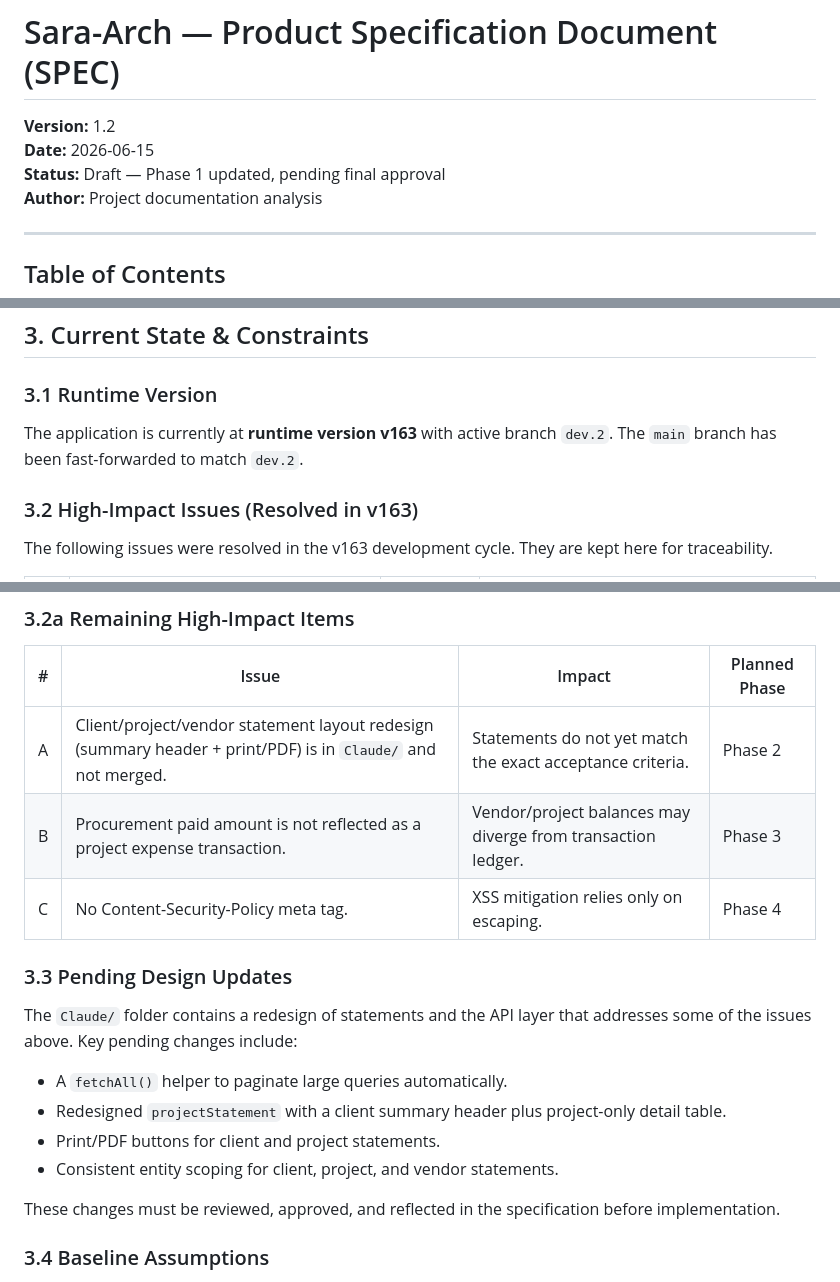
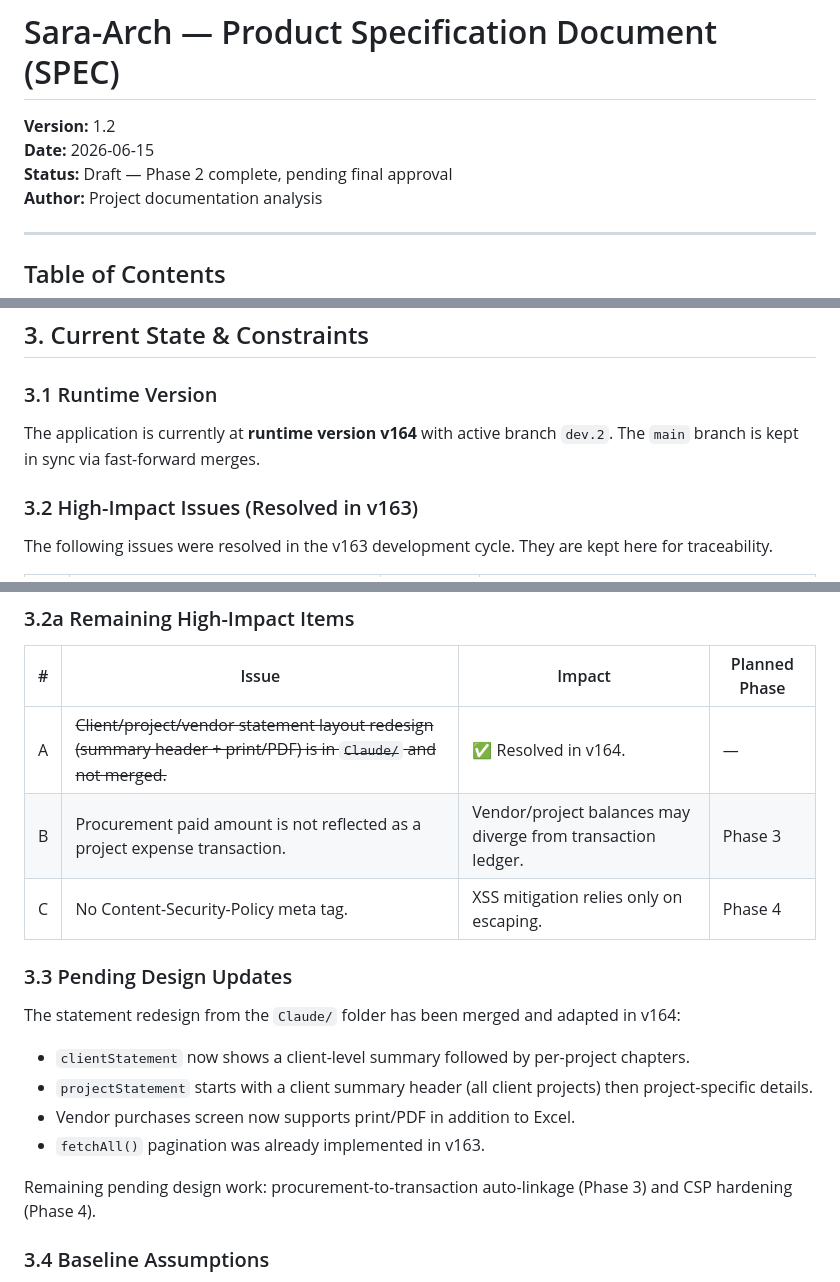
Before and after one commit to Gendy92/Sara-Arch, a Markdown page: SPEC.md, 3 parts joined by grey strips. Drawn GitHub-style.

Commit message:
docs: update SPEC.md for v164 (Phase 2 statement redesign complete)

```diff
--- a/SPEC.md
+++ b/SPEC.md
@@ -2,7 +2,7 @@
 
 **Version:** 1.2
 **Date:** 2026-06-15
-**Status:** Draft — Phase 1 updated, pending final approval
+**Status:** Draft — Phase 2 complete, pending final approval
 **Author:** Project documentation analysis
 
 ---
@@ -82,7 +82,7 @@ Sara-Arch aims to provide a single, centralized, easy-to-use financial and opera
 
 ### 3.1 Runtime Version
 
-The application is currently at **runtime version v163** with active branch `dev.2`. The `main` branch has been fast-forwarded to match `dev.2`.
+The application is currently at **runtime version v164** with active branch `dev.2`. The `main` branch is kept in sync via fast-forward merges.
 
 ### 3.2 High-Impact Issues (Resolved in v163)
 
@@ -105,20 +105,20 @@ The following issues were resolved in the v163 development cycle. They are kept
 
 | # | Issue | Impact | Planned Phase |
 |---|-------|--------|---------------|
-| A | Client/project/vendor statement layout redesign (summary header + print/PDF) is in `Claude/` and not merged. | Statements do not yet match the exact acceptance criteria. | Phase 2 |
+| A | ~~Client/project/vendor statement layout redesign (summary header + print/PDF) is in `Claude/` and not merged.~~ | ✅ Resolved in v164. | — |
 | B | Procurement paid amount is not reflected as a project expense transaction. | Vendor/project balances may diverge from transaction ledger. | Phase 3 |
 | C | No Content-Security-Policy meta tag. | XSS mitigation relies only on escaping. | Phase 4 |
 
 ### 3.3 Pending Design Updates
 
-The `Claude/` folder contains a redesign of statements and the API layer that addresses some of the issues above. Key pending changes include:
+The statement redesign from the `Claude/` folder has been merged and adapted in v164:
 
-- A `fetchAll()` helper to paginate large queries automatically.
-- Redesigned `projectStatement` with a client summary header plus project-only detail table.
-- Print/PDF buttons for client and project statements.
-- Consistent entity scoping for client, project, and vendor statements.
+- `clientStatement` now shows a client-level summary followed by per-project chapters.
+- `projectStatement` starts with a client summary header (all client projects) then project-specific details.
+- Vendor purchases screen now supports print/PDF in addition to Excel.
+- `fetchAll()` pagination was already implemented in v163.
 
-These changes must be reviewed, approved, and reflected in the specification before implementation.
+Remaining pending design work: procurement-to-transaction auto-linkage (Phase 3) and CSP hardening (Phase 4).
 
 ### 3.4 Baseline Assumptions
 
```
